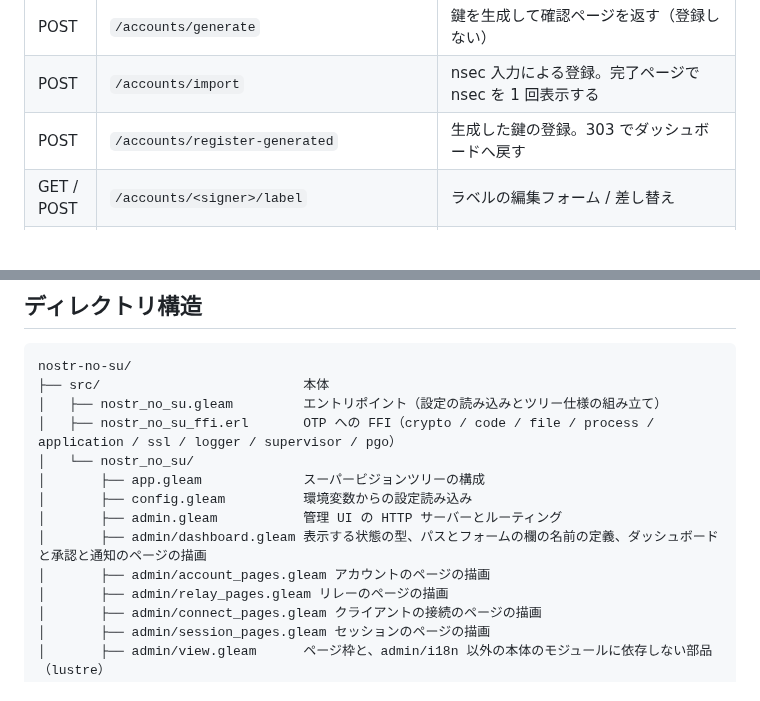
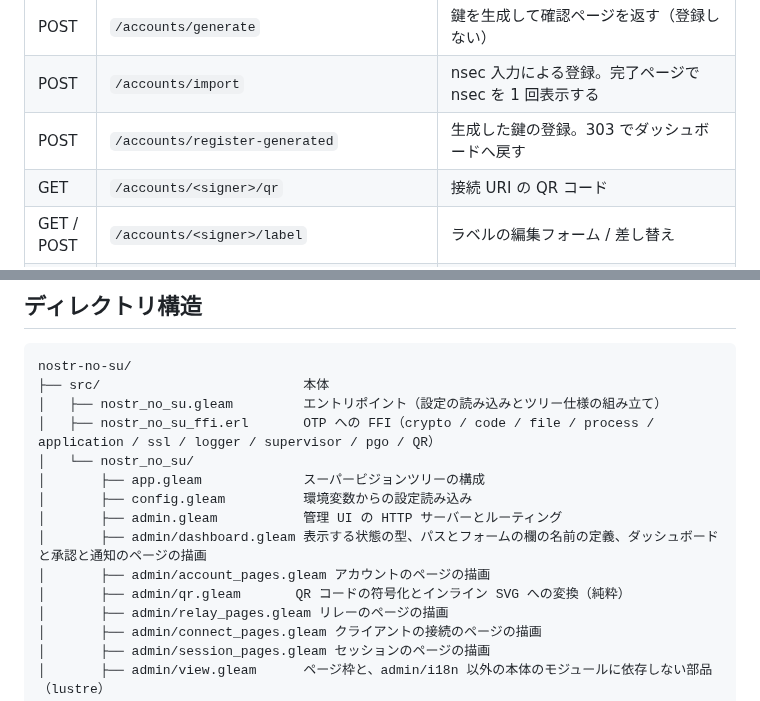
Before and after one commit to neverclear86/nostr-no-su, a Markdown page: docs/architecture.md, 2 parts joined by grey strips. Drawn GitHub-style; blank space fills up the shorter version.

```diff
--- a/docs/architecture.md
+++ b/docs/architecture.md
@@ -569,6 +569,7 @@ JS は `/static/admin.js` に置き、要素の `data-action` の名前で処理
 | POST | `/accounts/generate` | 鍵を生成して確認ページを返す（登録しない） |
 | POST | `/accounts/import` | nsec 入力による登録。完了ページで nsec を 1 回表示する |
 | POST | `/accounts/register-generated` | 生成した鍵の登録。303 でダッシュボードへ戻す |
+| GET | `/accounts/<signer>/qr` | 接続 URI の QR コード |
 | GET / POST | `/accounts/<signer>/label` | ラベルの編集フォーム / 差し替え |
 | GET / POST | `/accounts/<signer>/rotate` | secret の作り直しの確認 / 実行 |
 | GET / POST | `/accounts/<signer>/delete` | 削除の確認 / 実行 |
@@ -640,13 +641,14 @@ flowchart TD
 nostr-no-su/
 ├── src/                          本体
 │   ├── nostr_no_su.gleam         エントリポイント（設定の読み込みとツリー仕様の組み立て）
-│   ├── nostr_no_su_ffi.erl       OTP への FFI（crypto / code / file / process / application / ssl / logger / supervisor / pgo）
+│   ├── nostr_no_su_ffi.erl       OTP への FFI（crypto / code / file / process / application / ssl / logger / supervisor / pgo / QR）
 │   └── nostr_no_su/
 │       ├── app.gleam             スーパービジョンツリーの構成
 │       ├── config.gleam          環境変数からの設定読み込み
 │       ├── admin.gleam           管理 UI の HTTP サーバーとルーティング
 │       ├── admin/dashboard.gleam 表示する状態の型、パスとフォームの欄の名前の定義、ダッシュボードと承認と通知のページの描画
 │       ├── admin/account_pages.gleam アカウントのページの描画
+│       ├── admin/qr.gleam       QR コードの符号化とインライン SVG への変換（純粋）
 │       ├── admin/relay_pages.gleam リレーのページの描画
 │       ├── admin/connect_pages.gleam クライアントの接続のページの描画
 │       ├── admin/session_pages.gleam セッションのページの描画
```
Also changed, not shown: docs/admin-ui.md (+3 -2 lines), docs/usage.md (+4 -1 lines), docs/images/usage/accounts.png, docs/images/usage/dashboard-en.png, docs/images/usage/dashboard-ja.png.
